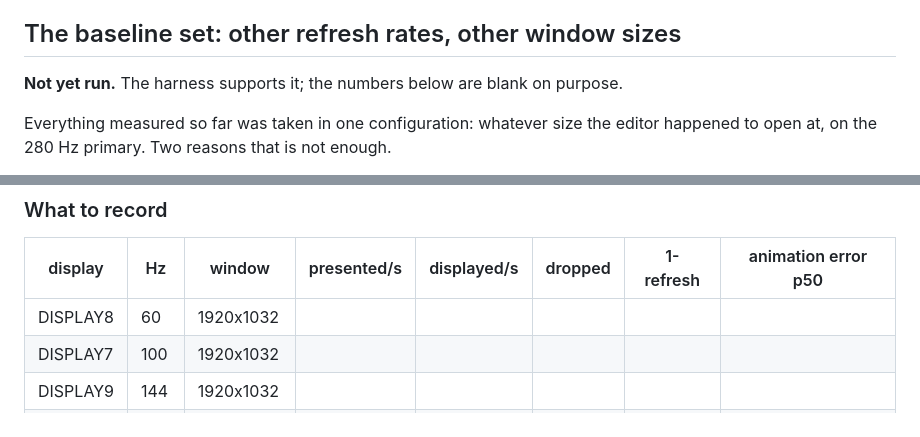
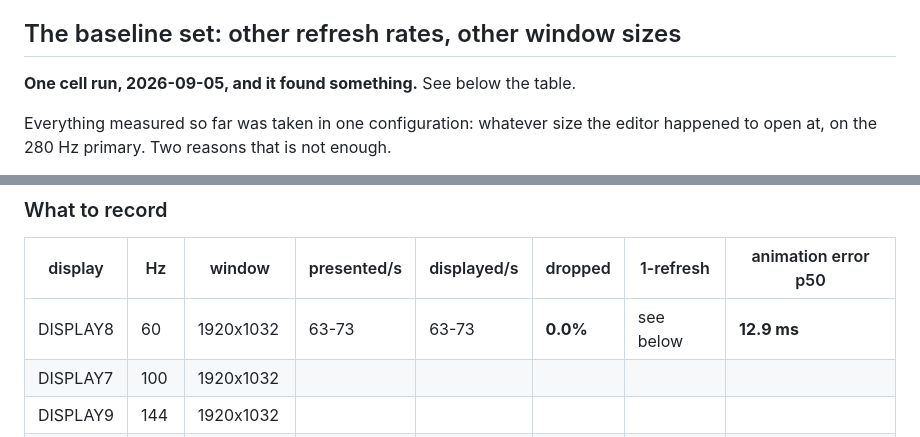
Before and after one commit to gerleim/RaisinDocs, a Markdown page: design/Scroll Frame Pacing.md, 2 parts joined by grey strips. GitHub-like rendering.

```diff
--- a/design/Scroll Frame Pacing.md
+++ b/design/Scroll Frame Pacing.md
@@ -617,7 +617,7 @@ as someone else's report of the same class of problem. What does not stand is th
 
 ## The baseline set: other refresh rates, other window sizes
 
-**Not yet run.** The harness supports it; the numbers below are blank on purpose.
+**One cell run, 2026-09-05, and it found something.** See below the table.
 
 Everything measured so far was taken in one configuration: whatever size the editor happened to
 open at, on the 280 Hz primary. Two reasons that is not enough.
@@ -681,7 +681,7 @@ taken days apart measures the days as much as the panels.
 
 | display | Hz | window | presented/s | displayed/s | dropped | 1-refresh | animation error p50 |
 |---|---|---|---|---|---|---|---|
-| DISPLAY8 | 60 | 1920x1032 | | | | | |
+| DISPLAY8 | 60 | 1920x1032 | 63-73 | 63-73 | **0.0%** | see below | **12.9 ms** |
 | DISPLAY7 | 100 | 1920x1032 | | | | | |
 | DISPLAY9 | 144 | 1920x1032 | | | | | |
 | DISPLAY6 | 280 | 1200x800 | | | | | |
```
Also changed, not shown: other parts of design/Scroll Frame Pacing.md (+67 -2 lines).
